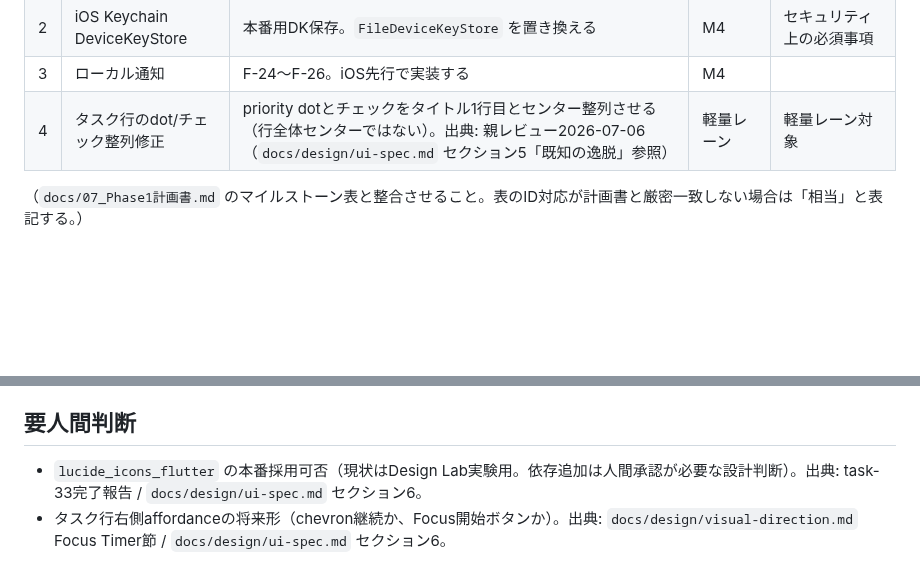
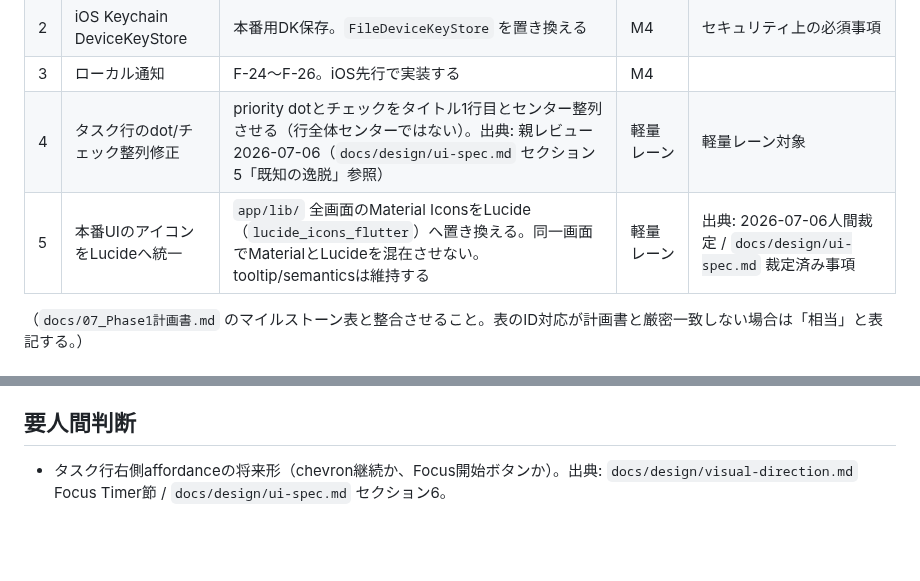
Before and after one commit to ouvill/todori, a Markdown page: docs/tasks/BACKLOG.md, 2 parts joined by grey strips. Rendered like a GitHub page; blank space fills up the shorter version.

```diff
--- a/docs/tasks/BACKLOG.md
+++ b/docs/tasks/BACKLOG.md
@@ -43,6 +43,7 @@
 | 2 | iOS Keychain DeviceKeyStore | 本番用DK保存。`FileDeviceKeyStore` を置き換える | M4 | セキュリティ上の必須事項 |
 | 3 | ローカル通知 | F-24〜F-26。iOS先行で実装する | M4 | |
 | 4 | タスク行のdot/チェック整列修正 | priority dotとチェックをタイトル1行目とセンター整列させる（行全体センターではない）。出典: 親レビュー2026-07-06（`docs/design/ui-spec.md` セクション5「既知の逸脱」参照） | 軽量レーン | 軽量レーン対象 |
+| 5 | 本番UIのアイコンをLucideへ統一 | `app/lib/` 全画面のMaterial IconsをLucide（`lucide_icons_flutter`）へ置き換える。同一画面でMaterialとLucideを混在させない。tooltip/semanticsは維持する | 軽量レーン | 出典: 2026-07-06人間裁定 / `docs/design/ui-spec.md` 裁定済み事項 |
 
 （`docs/07_Phase1計画書.md` のマイルストーン表と整合させること。表のID対応が計画書と厳密一致しない場合は「相当」と表記する。）
 
@@ -62,5 +63,4 @@
 
 ## 要人間判断
 
-- `lucide_icons_flutter` の本番採用可否（現状はDesign Lab実験用。依存追加は人間承認が必要な設計判断）。出典: task-33完了報告 / `docs/design/ui-spec.md` セクション6。
 - タスク行右側affordanceの将来形（chevron継続か、Focus開始ボタンか）。出典: `docs/design/visual-direction.md` Focus Timer節 / `docs/design/ui-spec.md` セクション6。
```
Also changed, not shown: docs/design/ui-spec.md (+2 -2 lines).
